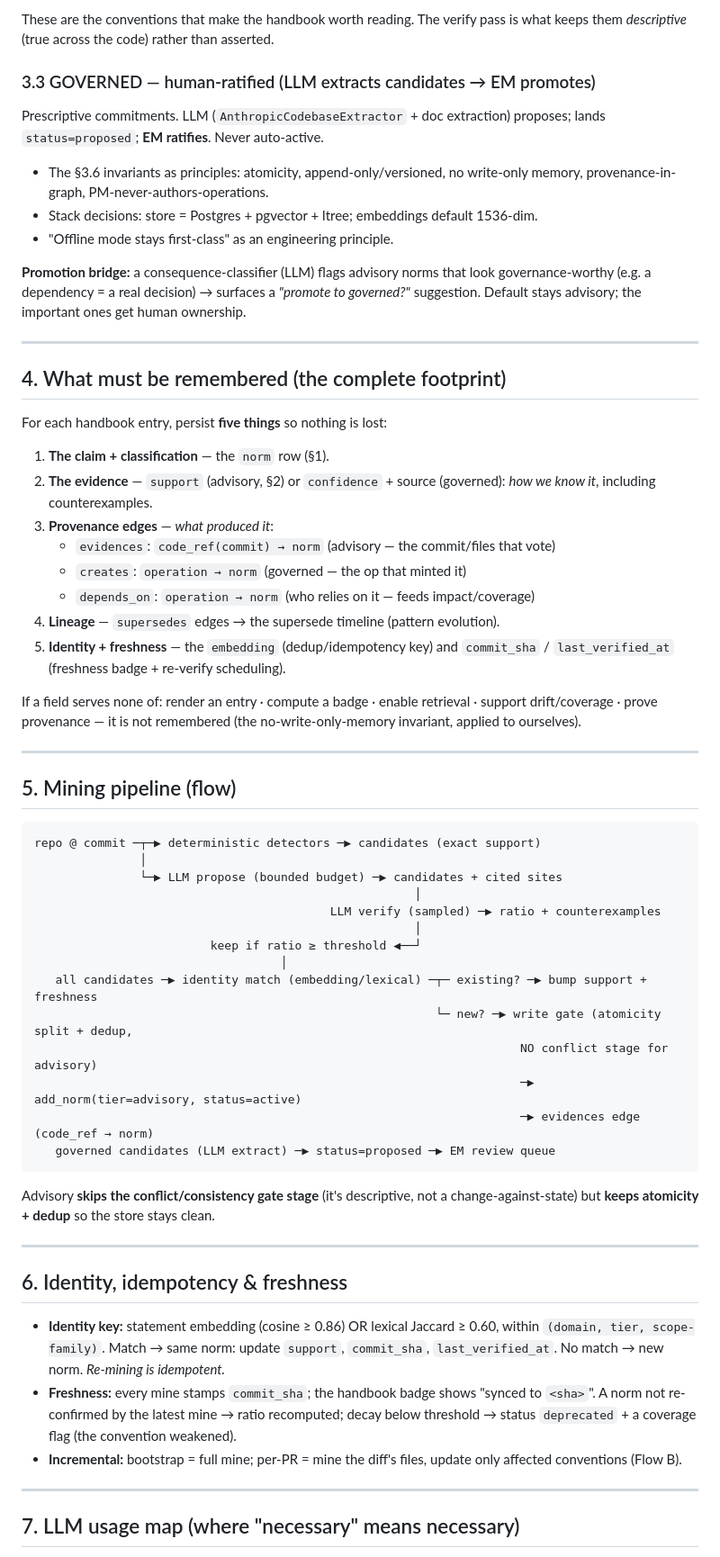
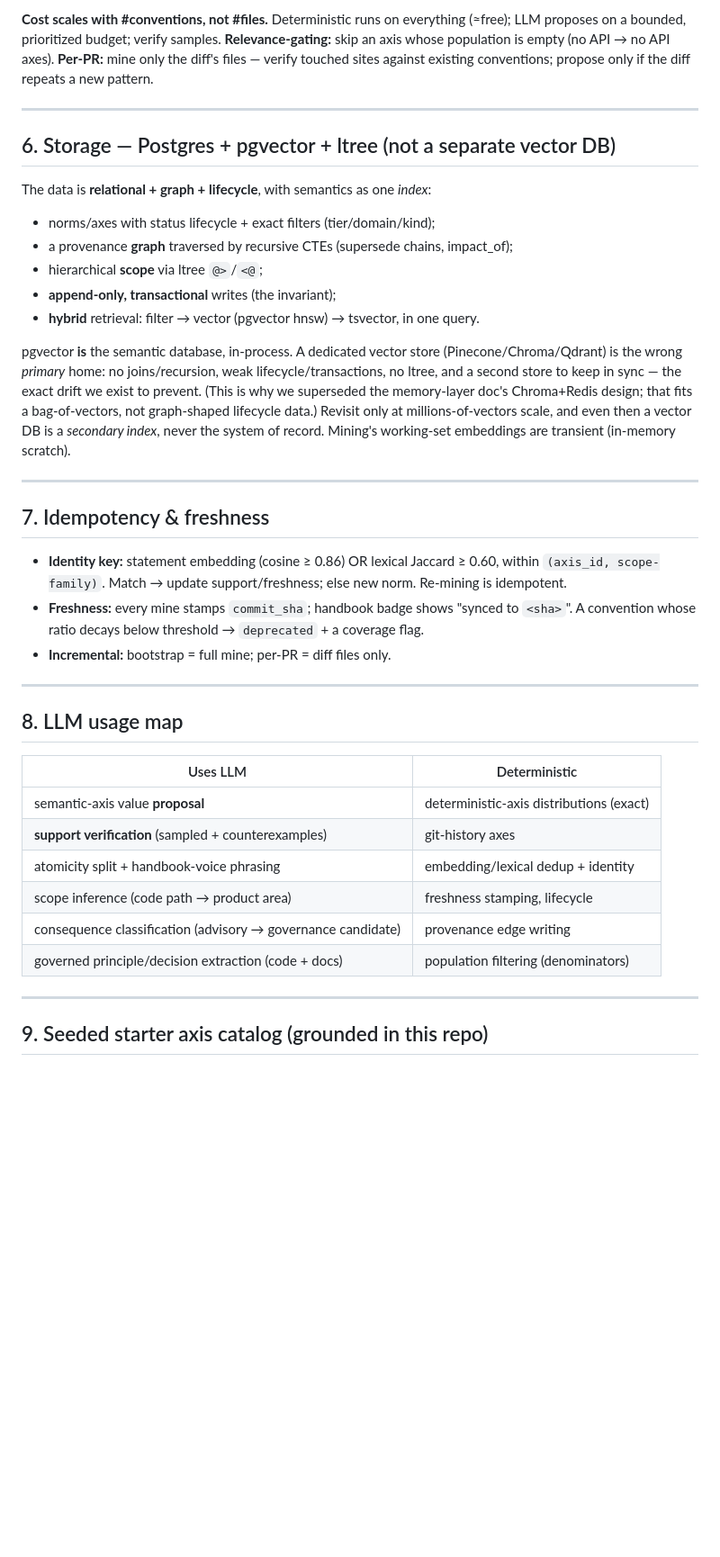
Before and after one commit to anupreet/kaixn, a Markdown page: docs/engineering-handbook-design.md, the part around one of its changes. Shown at 90% size. GitHub-like rendering; blank space fills up the shorter version.

````diff
--- a/docs/engineering-handbook-design.md
+++ b/docs/engineering-handbook-design.md
@@ -112,79 +185,51 @@ Real patterns this repo exhibits (the targets):
-These are the conventions that make the handbook worth reading. The verify pass is
-what keeps them *descriptive* (true across the code) rather than asserted.
-
-### 3.3 GOVERNED — human-ratified (LLM extracts candidates → EM promotes)
-
-Prescriptive commitments. LLM (`AnthropicCodebaseExtractor` + doc extraction)
-proposes; lands `status=proposed`; **EM ratifies**. Never auto-active.
-
-- The §3.6 invariants as principles: atomicity, append-only/versioned, no
-  write-only memory, provenance-in-graph, PM-never-authors-operations.
-- Stack decisions: store = Postgres + pgvector + ltree; embeddings default 1536-dim.
-- "Offline mode stays first-class" as an engineering principle.
-
-**Promotion bridge:** a consequence-classifier (LLM) flags advisory norms that look
-governance-worthy (e.g. a dependency = a real decision) → surfaces a *"promote to
-governed?"* suggestion. Default stays advisory; the important ones get human ownership.
+**Cost scales with #conventions, not #files.** Deterministic runs on everything (≈free);
+LLM proposes on a bounded, prioritized budget; verify samples. **Relevance-gating:** skip
+an axis whose population is empty (no API → no API axes). **Per-PR:** mine only the
+diff's files — verify touched sites against existing conventions; propose only if the
+diff repeats a new pattern.
 
 ---
 
-## 4. What must be remembered (the complete footprint)
+## 6. Storage — Postgres + pgvector + ltree (not a separate vector DB)
 
-For each handbook entry, persist **five things** so nothing is lost:
+The data is **relational + graph + lifecycle**, with semantics as one *index*:
+- norms/axes with status lifecycle + exact filters (tier/domain/kind);
+- a provenance **graph** traversed by recursive CTEs (supersede chains, impact_of);
+- hierarchical **scope** via ltree `@>`/`<@`;
+- **append-only, transactional** writes (the invariant);
+- **hybrid** retrieval: filter → vector (pgvector hnsw) → tsvector, in one query.
 
-1. **The claim + classification** — the `norm` row (§1).
-2. **The evidence** — `support` (advisory, §2) or `confidence` + source (governed):
-   *how we know it*, including counterexamples.
-3. **Provenance edges** — *what produced it*:
-   - `evidences`: `code_ref(commit) → norm` (advisory — the commit/files that vote)
-   - `creates`: `operation → norm` (governed — the op that minted it)
-   - `depends_on`: `operation → norm` (who relies on it — feeds impact/coverage)
-4. **Lineage** — `supersedes` edges → the supersede timeline (pattern evolution).
-5. **Identity + freshness** — the `embedding` (dedup/idempotency key) and
-   `commit_sha` / `last_verified_at` (freshness badge + re-verify scheduling).
-
-If a field serves none of: render an entry · compute a badge · enable retrieval ·
-support drift/coverage · prove provenance — it is not remembered (the
-no-write-only-memory invariant, applied to ourselves).
+pgvector **is** the semantic database, in-process. A dedicated vector store
+(Pinecone/Chroma/Qdrant) is the wrong *primary* home: no joins/recursion, weak
+lifecycle/transactions, no ltree, and a second store to keep in sync — the exact drift
+we exist to prevent. (This is why we superseded the memory-layer doc's Chroma+Redis
+design; that fits a bag-of-vectors, not graph-shaped lifecycle data.) Revisit only at
+millions-of-vectors scale, and even then a vector DB is a *secondary index*, never the
+system of record. Mining's working-set embeddings are transient (in-memory scratch).
 
 ---
 
-## 5. Mining pipeline (flow)
-
-```
-repo @ commit ─┬─▶ deterministic detectors ─▶ candidates (exact support)
-               │
-               └─▶ LLM propose (bounded budget) ─▶ candidates + cited sites
-                                                      │
-                                          LLM verify (sampled) ─▶ ratio + counterexamples
-                                                      │
-                         keep if ratio ≥ threshold ◀──┘
-                                   │
-   all candidates ─▶ identity match (embedding/lexical) ─┬─ existing? ─▶ bump support + freshness
-                                                         └─ new? ─▶ write gate (atomicity split + dedup,
-                                                                     NO conflict stage for advisory)
-                                                                     ─▶ add_norm(tier=advisory, status=active)
-                                                                     ─▶ evidences edge (code_ref → norm)
-   governed candidates (LLM extract) ─▶ status=proposed ─▶ EM review queue
-```
-
-Advisory **skips the conflict/consistency gate stage** (it's descriptive, not a
-change-against-state) but **keeps atomicity + dedup** so the store stays clean.
+## 7. Idempotency & freshness
+- **Identity key:** statement embedding (cosine ≥ 0.86) OR lexical Jaccard ≥ 0.60,
+  within `(axis_id, scope-family)`. Match → update support/freshness; else new norm.
+  Re-mining is idempotent.
+- **Freshness:** every mine stamps `commit_sha`; handbook badge shows "synced to `<sha>`".
+  A convention whose ratio decays below threshold → `deprecated` + a coverage flag.
+- **Incremental:** bootstrap = full mine; per-PR = diff files only.
 
 ---
 
-## 6. Identity, idempotency & freshness
-
-- **Identity key:** statement embedding (cosine ≥ 0.86) OR lexical Jaccard ≥ 0.60,
-  within `(domain, tier, scope-family)`. Match → same norm: update `support`,
-  `commit_sha`, `last_verified_at`. No match → new norm. *Re-mining is idempotent.*
-- **Freshness:** every mine stamps `commit_sha`; the handbook badge shows "synced to
-  `<sha>`". A norm not re-confirmed by the latest mine → ratio recomputed; decay
-  below threshold → status `deprecated` + a coverage flag (the convention weakened).
-- **Incremental:** bootstrap = full mine; per-PR = mine the diff's files, update only
-  affected conventions (Flow B).
+## 8. LLM usage map
+| Uses LLM | Deterministic |
+|---|---|
+| semantic-axis value **proposal** | deterministic-axis distributions (exact) |
+| **support verification** (sampled + counterexamples) | git-history axes |
+| atomicity split + handbook-voice phrasing | embedding/lexical dedup + identity |
+| scope inference (code path → product area) | freshness stamping, lifecycle |
+| consequence classification (advisory → governance candidate) | provenance edge writing |
+| governed principle/decision extraction (code + docs) | population filtering (denominators) |
 
 ---
 
-## 7. LLM usage map (where "necessary" means necessary)
+## 9. Seeded starter axis catalog (grounded in this repo)
 
````
Also changed, not shown: other parts of docs/engineering-handbook-design.md (+187 -94 lines).
